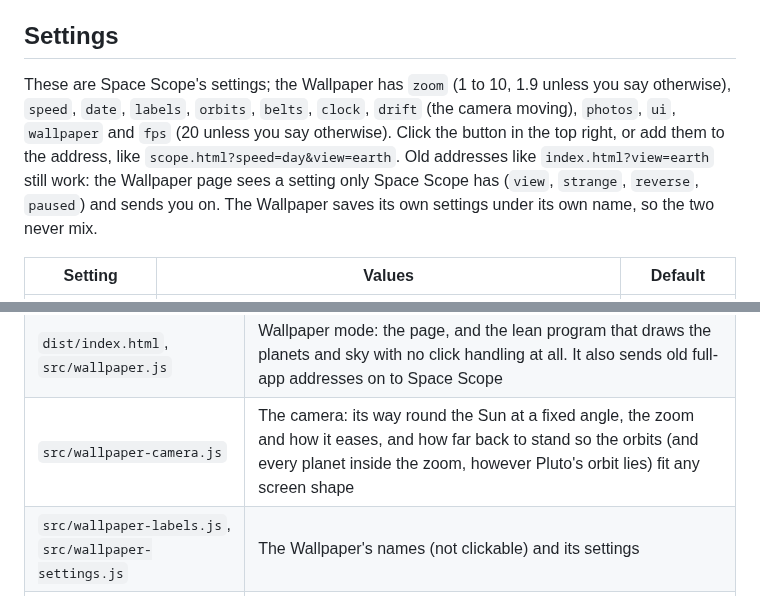
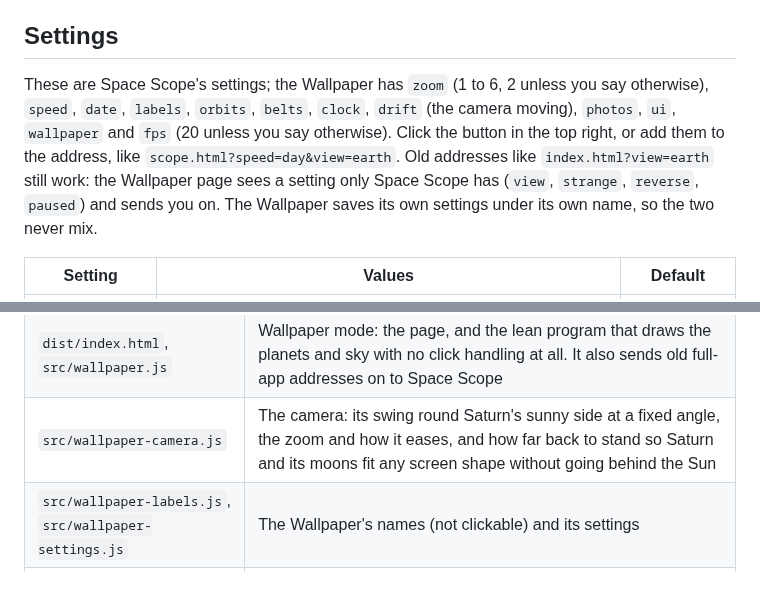
Before and after one commit to pradeepw1/Vibing, a Markdown page: solar-wallpaper/README.md, 2 parts joined by grey strips. Drawn GitHub-style.

```diff
--- a/solar-wallpaper/README.md
+++ b/solar-wallpaper/README.md
@@ -140,7 +142,7 @@ For wallpaper use, add `?wallpaper` to the address (`index.html?wallpaper`). It
 
 ## Settings
 
-These are Space Scope's settings; the Wallpaper has `zoom` (1 to 10, 1.9 unless you say otherwise), `speed`, `date`, `labels`, `orbits`, `belts`, `clock`, `drift` (the camera moving), `photos`, `ui`, `wallpaper` and `fps` (20 unless you say otherwise). Click the button in the top right, or add them to the address, like `scope.html?speed=day&view=earth`. Old addresses like `index.html?view=earth` still work: the Wallpaper page sees a setting only Space Scope has (`view`, `strange`, `reverse`, `paused`) and sends you on. The Wallpaper saves its own settings under its own name, so the two never mix.
+These are Space Scope's settings; the Wallpaper has `zoom` (1 to 6, 2 unless you say otherwise), `speed`, `date`, `labels`, `orbits`, `belts`, `clock`, `drift` (the camera moving), `photos`, `ui`, `wallpaper` and `fps` (20 unless you say otherwise). Click the button in the top right, or add them to the address, like `scope.html?speed=day&view=earth`. Old addresses like `index.html?view=earth` still work: the Wallpaper page sees a setting only Space Scope has (`view`, `strange`, `reverse`, `paused`) and sends you on. The Wallpaper saves its own settings under its own name, so the two never mix.
 
 | Setting | Values | Default |
 |---|---|---|
@@ -220,7 +222,7 @@ The built files are in git, but the originals are not.
 | `src/pov.js`, `src/povcam.js` | The sky as seen from a planet or moon, and the camera that hovers over its ground |
 | `src/main.js`, `src/ui.js`, `src/settings.js` | The clock, camera, settings panel and wallpaper-app hooks (Space Scope) |
 | `dist/index.html`, `src/wallpaper.js` | Wallpaper mode: the page, and the lean program that draws the planets and sky with no click handling at all. It also sends old full-app addresses on to Space Scope |
-| `src/wallpaper-camera.js` | The camera: its way round the Sun at a fixed angle, the zoom and how it eases, and how far back to stand so the orbits (and every planet inside the zoom, however Pluto's orbit lies) fit any screen shape |
+| `src/wallpaper-camera.js` | The camera: its swing round Saturn's sunny side at a fixed angle, the zoom and how it eases, and how far back to stand so Saturn and its moons fit any screen shape without going behind the Sun |
 | `src/wallpaper-labels.js`, `src/wallpaper-settings.js` | The Wallpaper's names (not clickable) and its settings |
 | `src/options.js`, `src/skyplaces.js` | What both pages share: the time speeds and how a setting is cleaned up, and the black holes as names on the sky |
 | `dist/scope.html` | Space Scope: the full app, loads `solar.js` |
```
Also changed, not shown: other parts of solar-wallpaper/README.md (+9 -7 lines), solar-wallpaper/docs/zoom-levels.jpg, 10 other files.
